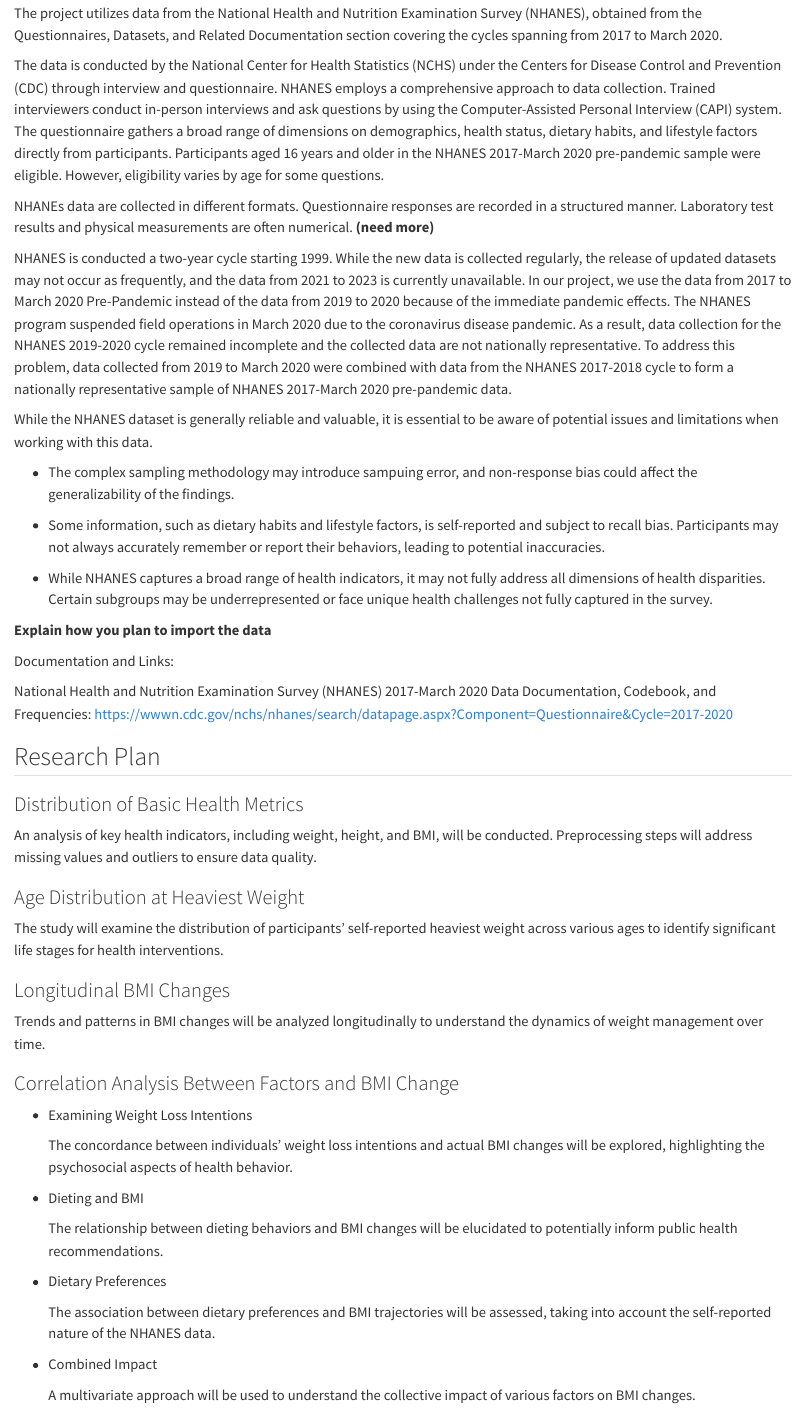
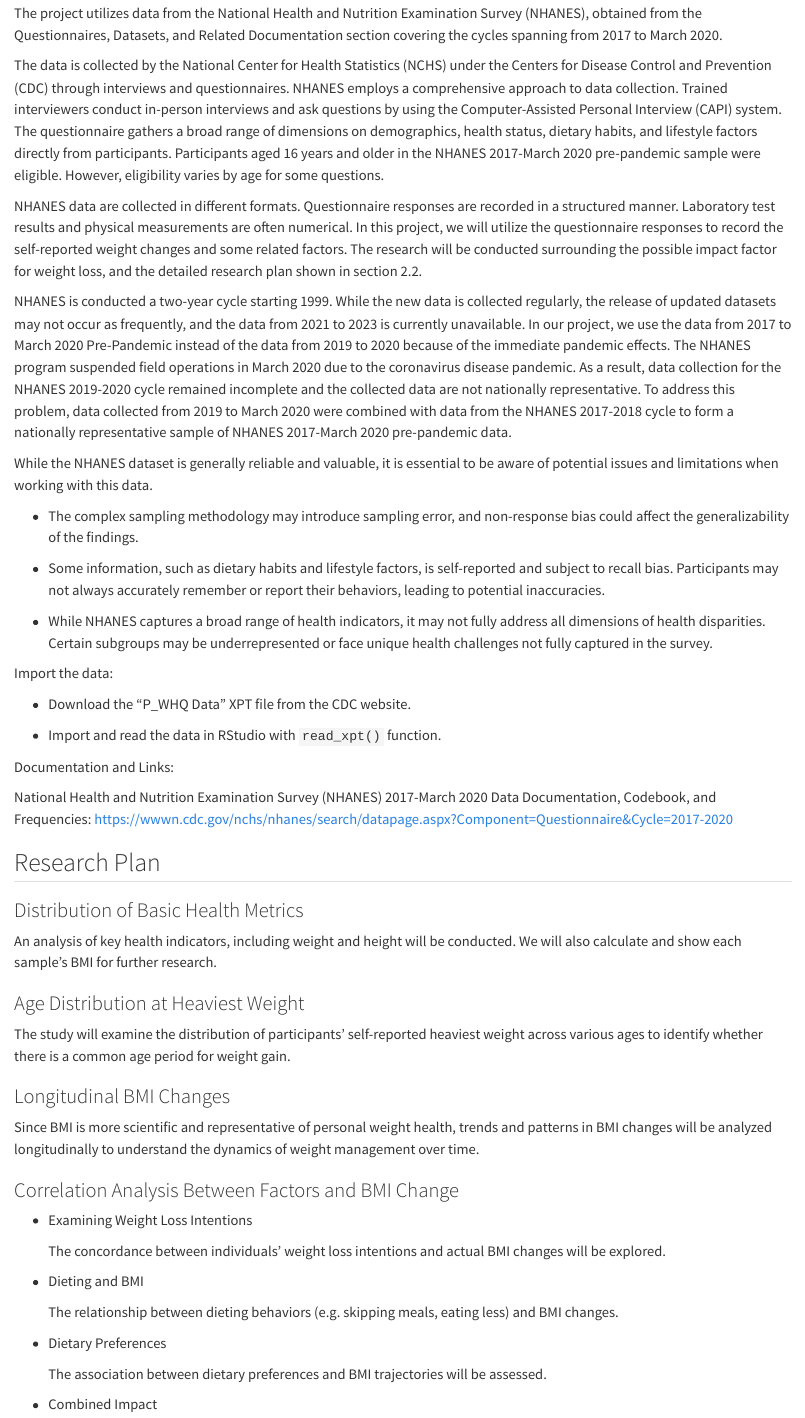
Before and after one commit to YunjiQ/NHANESweight, a Quarto document (data.qmd): the page in a window 1100 px wide, from 120 px down. Rendered offline with R 4.5, knitr and Pandoc in place of Quarto, with nearby package versions.

Commit message:
Add and modify the contents in index.qmd and data.qmd files.

```diff
--- a/data.qmd
+++ b/data.qmd
@@ -4,21 +4,25 @@
 
 The project utilizes data from the National Health and Nutrition Examination Survey (NHANES), obtained from the Questionnaires, Datasets, and Related Documentation section covering the cycles spanning from 2017 to March 2020.
 
-The data is conducted by the National Center for Health Statistics (NCHS) under the Centers for Disease Control and Prevention (CDC) through interview and questionnaire. NHANES employs a comprehensive approach to data collection. Trained interviewers conduct in-person interviews and ask questions by using the Computer-Assisted Personal Interview (CAPI) system. The questionnaire gathers a broad range of dimensions on demographics, health status, dietary habits, and lifestyle factors directly from participants. Participants aged 16 years and older in the NHANES 2017-March 2020 pre-pandemic sample were eligible. However, eligibility varies by age for some questions.
+The data is collected by the National Center for Health Statistics (NCHS) under the Centers for Disease Control and Prevention (CDC) through interviews and questionnaires. NHANES employs a comprehensive approach to data collection. Trained interviewers conduct in-person interviews and ask questions by using the Computer-Assisted Personal Interview (CAPI) system. The questionnaire gathers a broad range of dimensions on demographics, health status, dietary habits, and lifestyle factors directly from participants. Participants aged 16 years and older in the NHANES 2017-March 2020 pre-pandemic sample were eligible. However, eligibility varies by age for some questions.
 
-NHANEs data are collected in different formats. Questionnaire responses are recorded in a structured manner. Laboratory test results and physical measurements are often numerical. **(need more)**
+NHANES data are collected in different formats. Questionnaire responses are recorded in a structured manner. Laboratory test results and physical measurements are often numerical. In this project, we will utilize the questionnaire responses to record the self-reported weight changes and some related factors. The research will be conducted surrounding the possible impact factor for weight loss, and the detailed research plan shown in section 2.2.
 
 NHANES is conducted a two-year cycle starting 1999. While the new data is collected regularly, the release of updated datasets may not occur as frequently, and the data from 2021 to 2023 is currently unavailable. In our project, we use the data from 2017 to March 2020 Pre-Pandemic instead of the data from 2019 to 2020 because of the immediate pandemic effects. The NHANES program suspended field operations in March 2020 due to the coronavirus disease pandemic. As a result, data collection for the NHANES 2019-2020 cycle remained incomplete and the collected data are not nationally representative. To address this problem, data collected from 2019 to March 2020 were combined with data from the NHANES 2017-2018 cycle to form a nationally representative sample of NHANES 2017-March 2020 pre-pandemic data.
 
 While the NHANES dataset is generally reliable and valuable, it is essential to be aware of potential issues and limitations when working with this data.
 
--   The complex sampling methodology may introduce sampuing error, and non-response bias could affect the generalizability of the findings.
+-   The complex sampling methodology may introduce sampling error, and non-response bias could affect the generalizability of the findings.
 
 -   Some information, such as dietary habits and lifestyle factors, is self-reported and subject to recall bias. Participants may not always accurately remember or report their behaviors, leading to potential inaccuracies.
 
 -   While NHANES captures a broad range of health indicators, it may not fully address all dimensions of health disparities. Certain subgroups may be underrepresented or face unique health challenges not fully captured in the survey.
 
-**Explain how you plan to import the data**
+Import the data:
+
+-   Download the "P_WHQ Data" XPT file from the CDC website.
+
+-   Import and read the data in RStudio with `read_xpt()` function.
 
 Documentation and Links:
 
@@ -28,29 +32,29 @@ National Health and Nutrition Examination Survey (NHANES) 2017-March 2020 Data D
 
 ### Distribution of Basic Health Metrics
 
-An analysis of key health indicators, including weight, height, and BMI, will be conducted. Preprocessing steps will address missing values and outliers to ensure data quality.
+An analysis of key health indicators, including weight and height will be conducted. We will also calculate and show each sample's BMI for further research.
 
 ### Age Distribution at Heaviest Weight
 
-The study will examine the distribution of participants' self-reported heaviest weight across various ages to identify significant life stages for health interventions.
+The study will examine the distribution of participants' self-reported heaviest weight across various ages to identify whether there is a common age period for weight gain.
 
 ### Longitudinal BMI Changes
 
-Trends and patterns in BMI changes will be analyzed longitudinally to understand the dynamics of weight management over time.
+Since BMI is more scientific and representative of personal weight health, trends and patterns in BMI changes will be analyzed longitudinally to understand the dynamics of weight management over time.
 
 ### Correlation Analysis Between Factors and BMI Change
 
 -   Examining Weight Loss Intentions
 
-    The concordance between individuals' weight loss intentions and actual BMI changes will be explored, highlighting the psychosocial aspects of health behavior.
+    The concordance between individuals' weight loss intentions and actual BMI changes will be explored.
 
 -   Dieting and BMI
 
-    The relationship between dieting behaviors and BMI changes will be elucidated to potentially inform public health recommendations.
+    The relationship between dieting behaviors (e.g. skipping meals, eating less) and BMI changes.
 
 -   Dietary Preferences
 
-    The association between dietary preferences and BMI trajectories will be assessed, taking into account the self-reported nature of the NHANES data.
+    The association between dietary preferences and BMI trajectories will be assessed.
 
 -   Combined Impact
 
```
Also changed, not shown: index.qmd (+4 -6 lines), docs/search.json, 6 other files.
